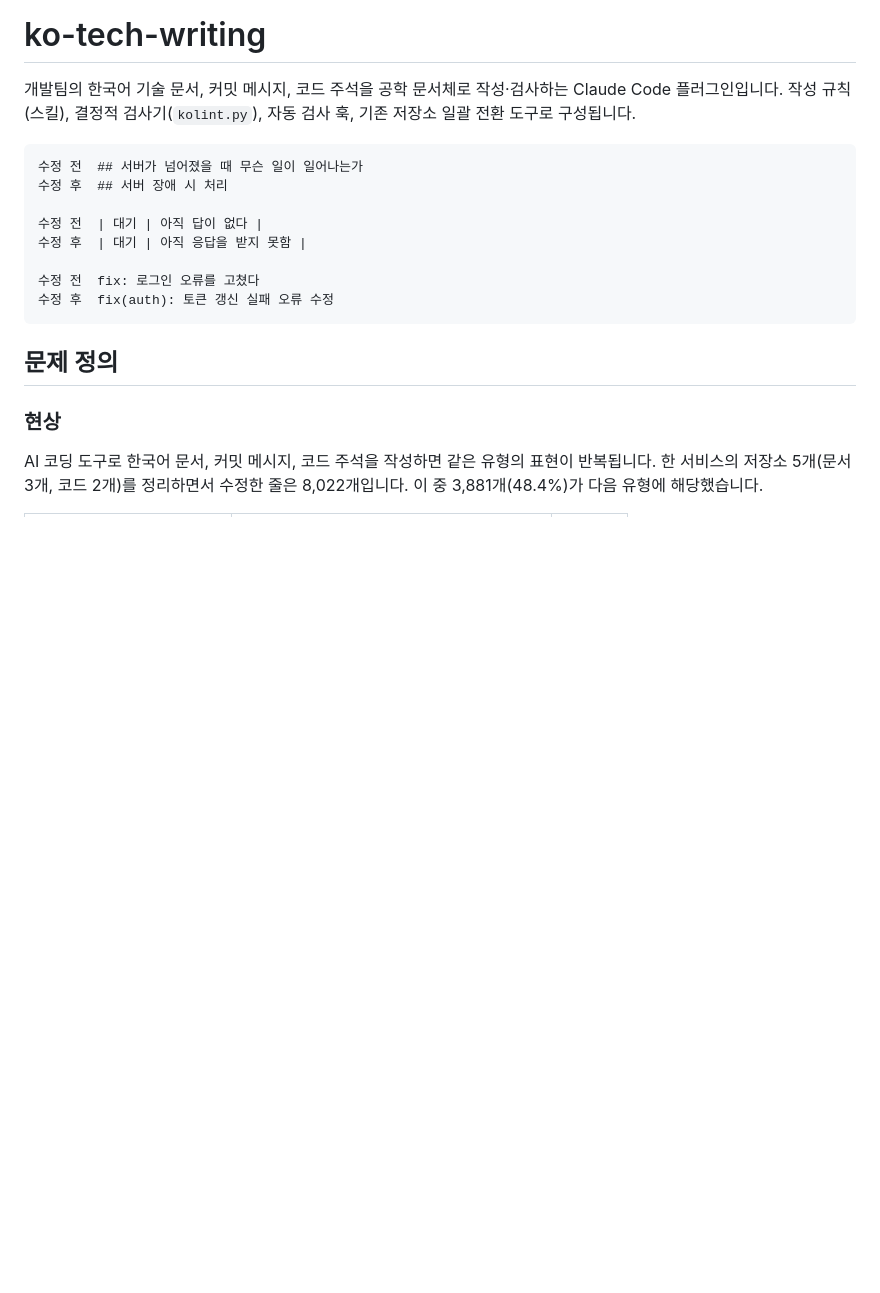
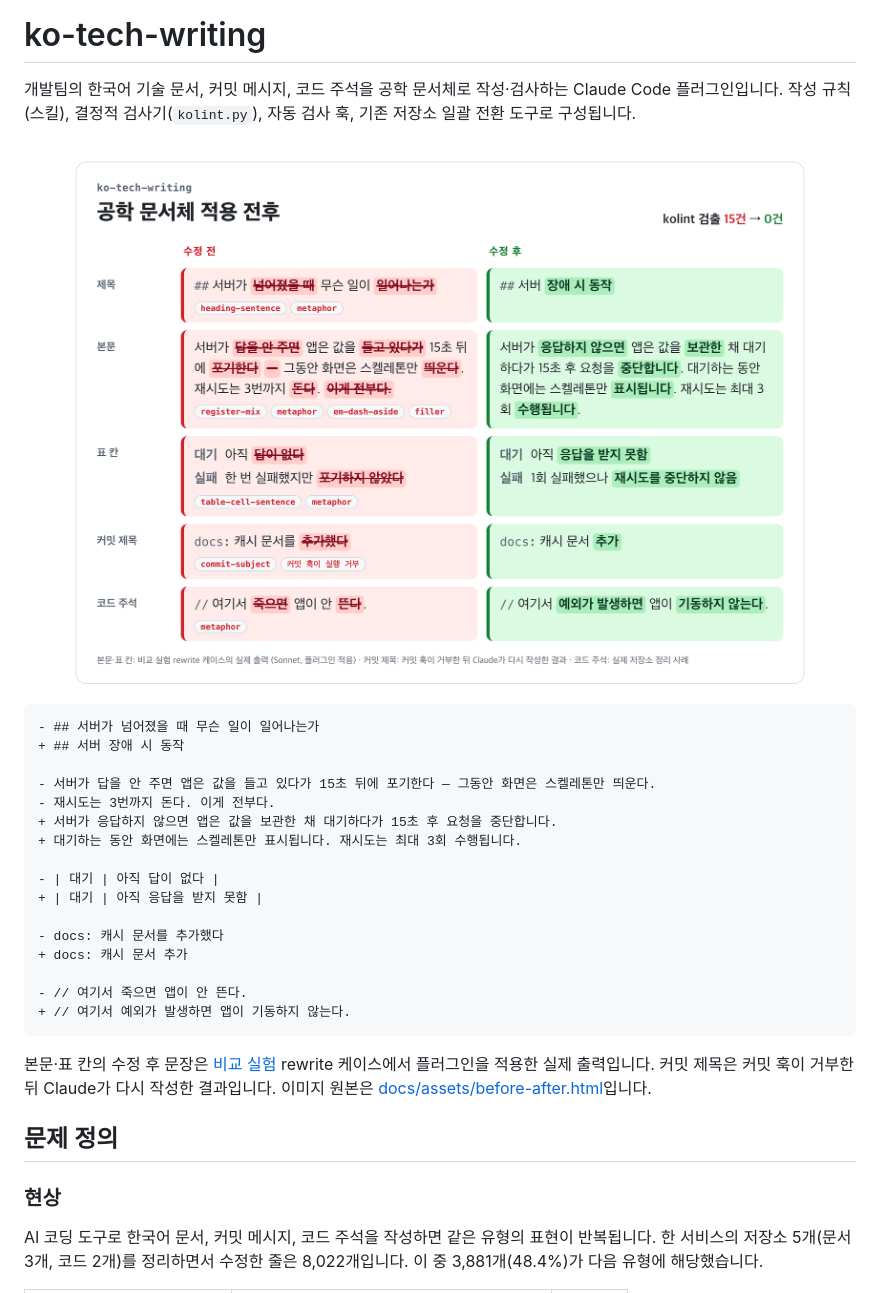
Before and after one commit to taehun2123/devdog, a Markdown page: README.md, the part around the change. Rendered like a GitHub page; pictures changed too: docs/assets/before-after-light.png (added); blank space fills up the shorter version.

Commit message:
docs(readme): 적용 전후 대비 이미지와 diff 예시 추가
README 상단에 제목·본문·표 칸·커밋 제목·코드 주석 5개 요소의 수정 전후 비교 이미지(라이트·다크)와 복사 가능한 diff 블록을 추가한다. 이미지 원본 HTML과 재생성 명령을 docs/assets에 둔다.

````diff
--- a/README.md
+++ b/README.md
@@ -2,16 +2,31 @@
 
 개발팀의 한국어 기술 문서, 커밋 메시지, 코드 주석을 공학 문서체로 작성·검사하는 Claude Code 플러그인입니다. 작성 규칙(스킬), 결정적 검사기(`kolint.py`), 자동 검사 훅, 기존 저장소 일괄 전환 도구로 구성됩니다.
 
-```text
-수정 전  ## 서버가 넘어졌을 때 무슨 일이 일어나는가
-수정 후  ## 서버 장애 시 처리
+<picture>
+  <source media="(prefers-color-scheme: dark)" srcset="docs/assets/before-after-dark.png">
+  <img src="docs/assets/before-after-light.png" width="100%" alt="공학 문서체 적용 전후 비교. 제목, 본문, 표 칸, 커밋 제목, 코드 주석 5개 요소의 수정 전 문장과 수정 후 문장을 나란히 표시하며, kolint 검출 건수는 15건에서 0건으로 감소">
+</picture>
 
-수정 전  | 대기 | 아직 답이 없다 |
-수정 후  | 대기 | 아직 응답을 받지 못함 |
+```diff
+- ## 서버가 넘어졌을 때 무슨 일이 일어나는가
++ ## 서버 장애 시 동작
 
-수정 전  fix: 로그인 오류를 고쳤다
-수정 후  fix(auth): 토큰 갱신 실패 오류 수정
+- 서버가 답을 안 주면 앱은 값을 들고 있다가 15초 뒤에 포기한다 — 그동안 화면은 스켈레톤만 띄운다.
+- 재시도는 3번까지 돈다. 이게 전부다.
++ 서버가 응답하지 않으면 앱은 값을 보관한 채 대기하다가 15초 후 요청을 중단합니다.
++ 대기하는 동안 화면에는 스켈레톤만 표시됩니다. 재시도는 최대 3회 수행됩니다.
+
+- | 대기 | 아직 답이 없다 |
++ | 대기 | 아직 응답을 받지 못함 |
+
+- docs: 캐시 문서를 추가했다
++ docs: 캐시 문서 추가
+
+- // 여기서 죽으면 앱이 안 뜬다.
++ // 여기서 예외가 발생하면 앱이 기동하지 않는다.
 ```
+
+본문·표 칸의 수정 후 문장은 [비교 실험](evals/README.md) rewrite 케이스에서 플러그인을 적용한 실제 출력입니다. 커밋 제목은 커밋 훅이 거부한 뒤 Claude가 다시 작성한 결과입니다. 이미지 원본은 [docs/assets/before-after.html](docs/assets/before-after.html)입니다.
 
 ## 문제 정의
 
````
Also changed, not shown: docs/assets/before-after-dark.png (added), 1 other file.
